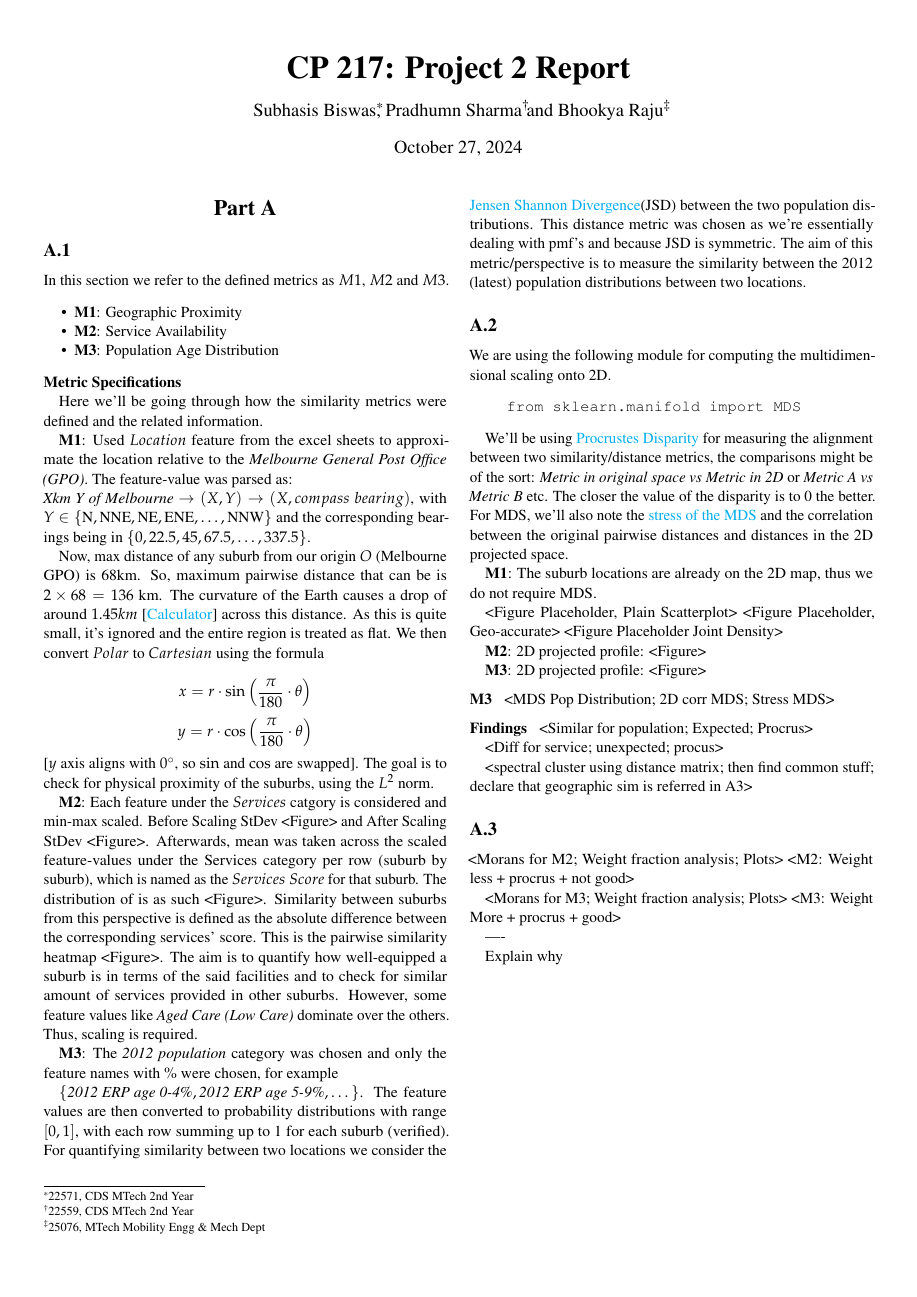
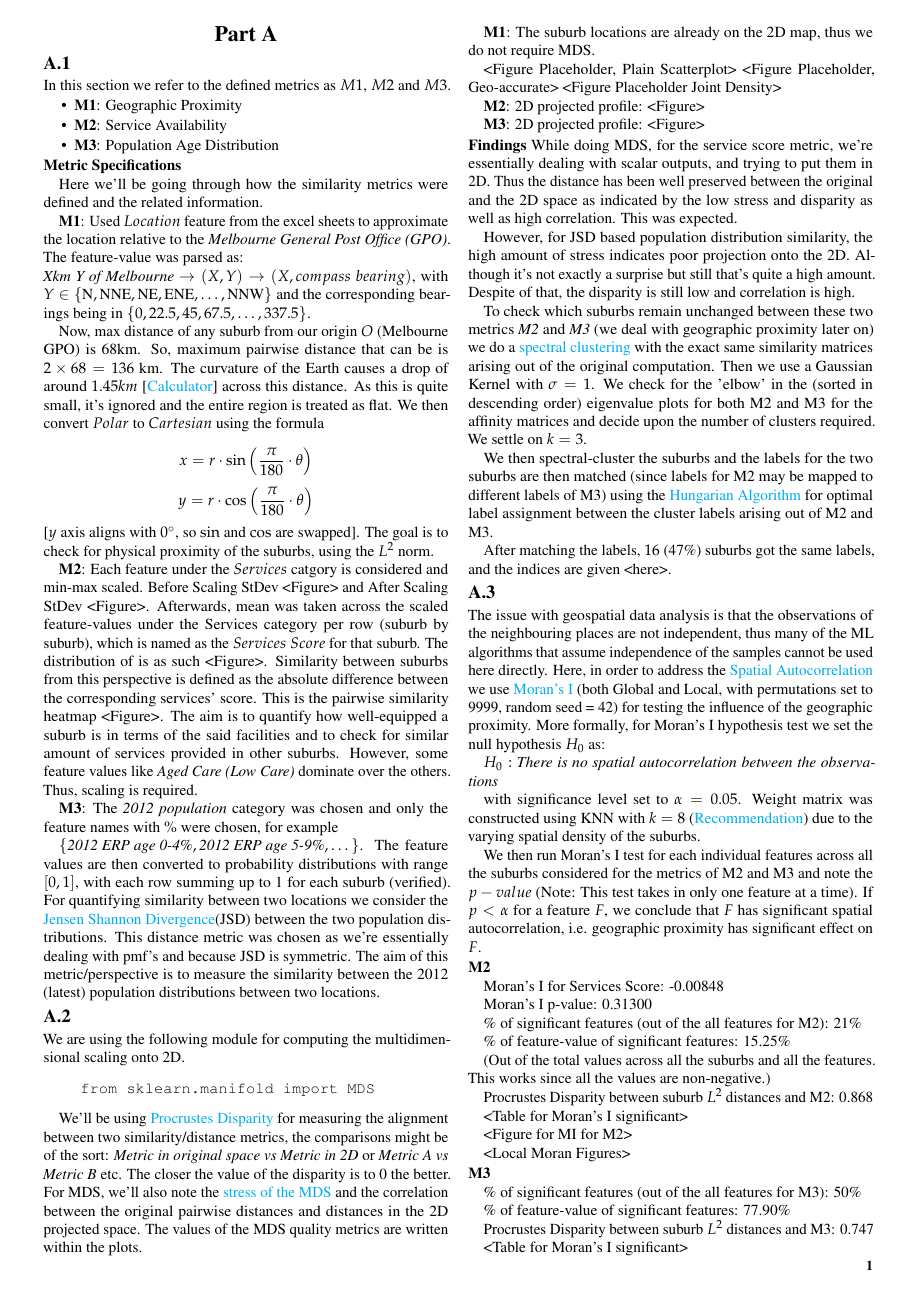
Before and after one commit to Subhasis-Biswas/ML4CPS_Project2, a LaTeX document (doc/main.tex, which reads doc/LTJournalArticle.cls): the whole page before the commit and page 1 of 2 after it. Compiled offline with pdfLaTeX.

Commit message:
Finish Part A main content

```diff
--- a/doc/LTJournalArticle.cls
+++ b/doc/LTJournalArticle.cls
@@ -47,13 +47,13 @@
 %----------------------------------------------------------------------------------------
 
 \usepackage[
-	top=1.5cm, % Top margin
-	bottom=1.5cm, % Bottom margin
+	top=0.5cm, % Top margin
+	bottom=1cm, % Bottom margin
 	left=1cm, % Left margin
 	right=1cm, % Right margin
-	footskip=1cm, % Space from the bottom margin to the baseline of the footer
+	footskip=0.25cm, % Space from the bottom margin to the baseline of the footer
 	headsep=0.25cm, % Space from the top margin to the baseline of the header
-	columnsep=15pt, % Space between text columns (in twocolumn mode)
+	columnsep=13pt, % Space between text columns (in twocolumn mode)
 	%showframe % Uncomment to show frames around the margins for debugging purposes
 ]{geometry}
 
@@ -66,7 +66,7 @@
 
 \usepackage[sc]{mathpazo} % Use the Palatino font
 
-\linespread{1.05} % Increase line spacing slightly
+\linespread{1.0} % Increase line spacing slightly
 
 \usepackage{microtype} % Slightly tweak font spacing for aesthetics
 
@@ -132,7 +132,7 @@
 	{} % Code before the section title
 	[] % Code after the section title
 
-\titlespacing*{\subsubsection}{0pt}{0.5\baselineskip}{8pt} % Spacing around section titles, the order is: left, before and after
+\titlespacing*{\subsubsection}{0pt}{0.1\baselineskip}{3pt} % Spacing around section titles, the order is: left, before and after
 
 %----------------------------------------------------------------------------------------
 %	TITLE SECTION CUSTOMIZATION
--- a/doc/main.tex
+++ b/doc/main.tex
@@ -78,6 +90,12 @@
     tabsize=2, % Set tab size
 }
 
+\usepackage{enumitem} % Recommended package for list customization
+
+\setlist[itemize]{topsep=1pt, itemsep=0pt, parsep=1pt, partopsep=0pt}
+
+
+
 %----------------------------------------------------------------------------------------
 %	TITLE SECTION
 %----------------------------------------------------------------------------------------
@@ -156,38 +181,75 @@ We'll be using \href{https://en.wikipedia.org/wiki/Procrustes_analysis}{Procrust
 \textbf{M3}: 2D projected profile: <Figure>
 
 
+\subsubsection{Findings}
+
+While doing MDS, for the service score metric, we're essentially dealing with scalar outputs, and trying to put them in 2D. Thus the distance has been well preserved between the original and the 2D space as indicated by the low stress and disparity as well as high correlation. This was expected.
+
+However, for JSD based population distribution similarity, the high amount of stress indicates poor projection onto the 2D. Although it's not exactly a surprise but still that's quite a high amount. Despite of that, the disparity is still low and correlation is high.
 
 
+To check which suburbs remain unchanged between these two metrics \textit{M2} and \textit{M3} (we deal with geographic proximity later on) we do a \href{https://en.wikipedia.org/wiki/Spectral_clustering}{spectral clustering} with the exact same similarity matrices arising out of the original computation. Then we use a Gaussian Kernel with $\sigma=1$. We check for the 'elbow' in the (sorted in descending order) eigenvalue plots for both M2 and M3 for the affinity matrices and decide upon the number of clusters required. We settle on $k=3$.
 
-\subsubsection{M3}
-<MDS Pop Distribution; 2D corr MDS; Stress MDS>
+We then spectral-cluster the suburbs and the labels for the two suburbs are then matched (since labels for M2 may be mapped to different labels of M3) using the \href{https://en.wikipedia.org/wiki/Hungarian_algorithm}{Hungarian Algorithm} for optimal label assignment between the cluster labels arising out of M2 and M3.
 
-\subsubsection{Findings}
-<Similar for population; Expected; Procrus>
+After matching the labels, $16$ (47\%) suburbs got the same labels, and the indices are given <here>.
 
-<Diff for service; unexpected; procus>
-
-<spectral cluster using distance matrix; then find common stuff; declare that geographic sim is referred in A3>
 
 
 \subsection{A.3}
 
 
-<Morans for M2; Weight fraction analysis; Plots>
-<M2: Weight less + procrus + not good>
+The issue with geospatial data analysis is that the observations of the neighbouring places are not independent, thus many of the ML algorithms that assume independence of the samples cannot be used here directly. Here, in order to address the \href{https://www.sciencedirect.com/topics/mathematics/spatial-autocorrelation}{Spatial Autocorrelation} we use \href{https://en.wikipedia.org/wiki/Moran%27s_I}{Moran's I} (both Global and Local, with permutations set to 9999, random seed = 42) for testing the influence of the geographic proximity. More formally, for Moran's I hypothesis test we set the null hypothesis $H_0$ as:
 
+$H_0:$ \textit{There is no spatial autocorrelation between the observations}
 
-<Morans for M3; Weight fraction analysis; Plots>
-<M3: Weight More + procrus + good>
+with significance level set to $\alpha =0.05$. Weight matrix was constructed using KNN with $k=8$ (\href{https://pro.arcgis.com/en/pro-app/latest/tool-reference/spatial-statistics/spatial-autocorrelation.htm}{Recommendation}) due to the varying spatial density of the suburbs.
+
+We then run Moran's I test for each individual features across all the suburbs considered for the metrics of M2 and M3 and note the $p-value$ (Note: This test takes in only one feature at a time). If $p<\alpha$ for a feature $F$, we conclude that $F$ has significant spatial autocorrelation, i.e. geographic proximity has significant effect on $F$.
+
+\subsubsection{M2}\leavevmode
+
+Moran's I for Services Score: -0.00848
+
+Moran's I p-value: 0.31300
+
+\% of significant features (out of the all features for M2): 21\%
+
+\% of feature-value of significant features: 15.25\%
+
+(Out of the total values across all the suburbs and all the features. This works since all the values are non-negative.)
+
+Procrustes Disparity between suburb $L^2$ distances and M2: 0.868
+
+<Table for Moran's I significant>
+
+<Figure for MI for M2>
+
+<Local Moran Figures>
 
 
 
+\subsubsection{M3}\leavevmode
+
+\% of significant features (out of the all features for M3): 50\%
+
+\% of feature-value of significant features: 77.90\%
+
+Procrustes Disparity between suburb $L^2$ distances and M3: 0.747
+
+<Table for Moran's I significant>
+
+<Figure for MI for M3>
+
+<Local Moran Figures>
+
 ----
 
-Explain why
+\subsubsection{Conclusion}\leavevmode
 
+The data partially supports the hypothesis, and depends on the perspective and the metric chosen. Some features being considered under the same metric may be significantly affected by physical proximity, while some may not be. Thus, we decided to consider the weight contributed by the feature values. Unsurprisingly, due to larger weight of M3 features as compared to M2, the disparity between the physical distance based proximity and M3 is much lower than that of disparity between M2 and physical distance.
 
-
+\section{Part B}
 
 
 
```
Also changed, not shown: doc/main.tex (23 more changed lines), 1 other file.
